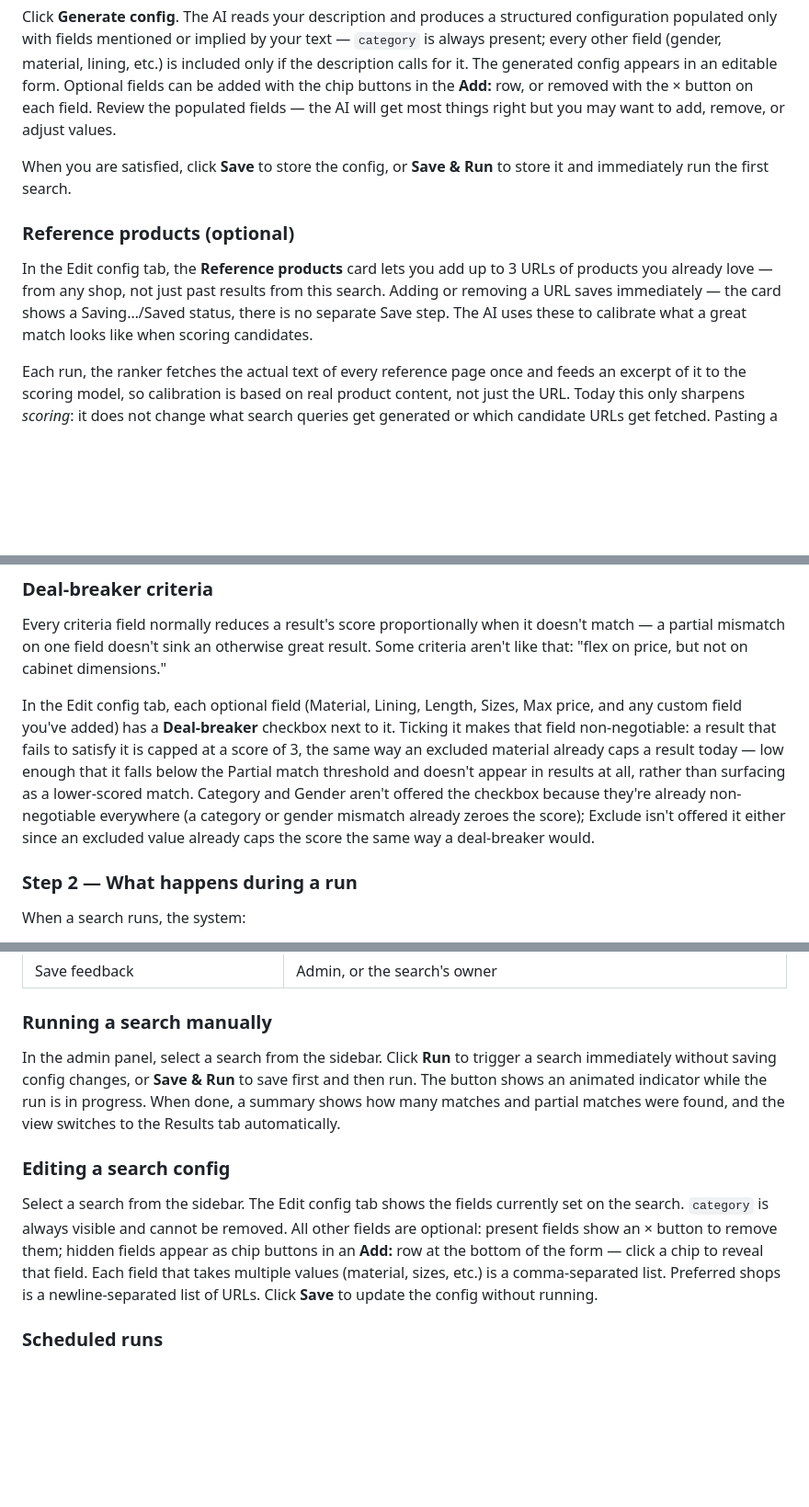
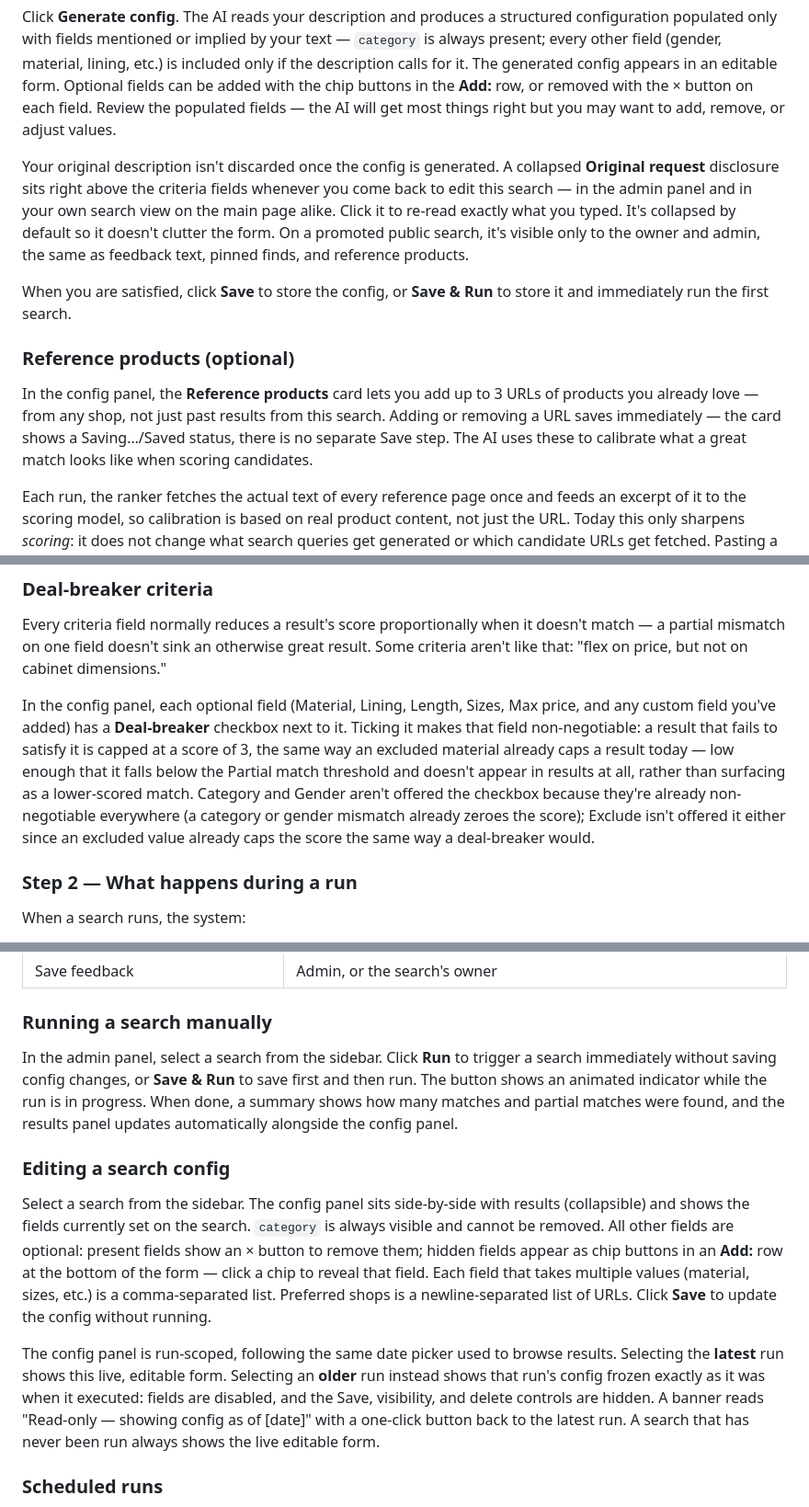
Before and after one commit to katyanotkin/shop_assistant, a Markdown page: PRODUCT.md, 3 parts joined by grey strips. Shown at 92% size. Rendered like a GitHub page; blank space fills up the shorter version.

```diff
--- a/PRODUCT.md
+++ b/PRODUCT.md
@@ -29,11 +29,13 @@ You will see a two-field form:
 
 Click **Generate config**. The AI reads your description and produces a structured configuration populated only with fields mentioned or implied by your text — `category` is always present; every other field (gender, material, lining, etc.) is included only if the description calls for it. The generated config appears in an editable form. Optional fields can be added with the chip buttons in the **Add:** row, or removed with the × button on each field. Review the populated fields — the AI will get most things right but you may want to add, remove, or adjust values.
 
+Your original description isn't discarded once the config is generated. A collapsed **Original request** disclosure sits right above the criteria fields whenever you come back to edit this search — in the admin panel and in your own search view on the main page alike. Click it to re-read exactly what you typed. It's collapsed by default so it doesn't clutter the form. On a promoted public search, it's visible only to the owner and admin, the same as feedback text, pinned finds, and reference products.
+
 When you are satisfied, click **Save** to store the config, or **Save & Run** to store it and immediately run the first search.
 
 ### Reference products (optional)
 
-In the Edit config tab, the **Reference products** card lets you add up to 3 URLs of products you already love — from any shop, not just past results from this search. Adding or removing a URL saves immediately — the card shows a Saving…/Saved status, there is no separate Save step. The AI uses these to calibrate what a great match looks like when scoring candidates.
+In the config panel, the **Reference products** card lets you add up to 3 URLs of products you already love — from any shop, not just past results from this search. Adding or removing a URL saves immediately — the card shows a Saving…/Saved status, there is no separate Save step. The AI uses these to calibrate what a great match looks like when scoring candidates.
 
 Each run, the ranker fetches the actual text of every reference page once and feeds an excerpt of it to the scoring model, so calibration is based on real product content, not just the URL. Today this only sharpens *scoring*: it does not change what search queries get generated or which candidate URLs get fetched. Pasting a reference product does not make the search go find "more like this" — it only changes how already-found candidates get judged against it.
 
@@ -43,7 +45,7 @@ Your current reference products are shown in the results view as links ("Product
 
 Every criteria field normally reduces a result's score proportionally when it doesn't match — a partial mismatch on one field doesn't sink an otherwise great result. Some criteria aren't like that: "flex on price, but not on cabinet dimensions."
 
-In the Edit config tab, each optional field (Material, Lining, Length, Sizes, Max price, and any custom field you've added) has a **Deal-breaker** checkbox next to it. Ticking it makes that field non-negotiable: a result that fails to satisfy it is capped at a score of 3, the same way an excluded material already caps a result today — low enough that it falls below the Partial match threshold and doesn't appear in results at all, rather than surfacing as a lower-scored match. Category and Gender aren't offered the checkbox because they're already non-negotiable everywhere (a category or gender mismatch already zeroes the score); Exclude isn't offered it either since an excluded value already caps the score the same way a deal-breaker would.
+In the config panel, each optional field (Material, Lining, Length, Sizes, Max price, and any custom field you've added) has a **Deal-breaker** checkbox next to it. Ticking it makes that field non-negotiable: a result that fails to satisfy it is capped at a score of 3, the same way an excluded material already caps a result today — low enough that it falls below the Partial match threshold and doesn't appear in results at all, rather than surfacing as a lower-scored match. Category and Gender aren't offered the checkbox because they're already non-negotiable everywhere (a category or gender mismatch already zeroes the score); Exclude isn't offered it either since an excluded value already caps the score the same way a deal-breaker would.
 
 ### Step 2 — What happens during a run
 
@@ -123,11 +129,13 @@ Learn mode is on by default. You can turn it off per-run with the **Learn from f
 
 ### Running a search manually
 
-In the admin panel, select a search from the sidebar. Click **Run** to trigger a search immediately without saving config changes, or **Save & Run** to save first and then run. The button shows an animated indicator while the run is in progress. When done, a summary shows how many matches and partial matches were found, and the view switches to the Results tab automatically.
+In the admin panel, select a search from the sidebar. Click **Run** to trigger a search immediately without saving config changes, or **Save & Run** to save first and then run. The button shows an animated indicator while the run is in progress. When done, a summary shows how many matches and partial matches were found, and the results panel updates automatically alongside the config panel.
 
 ### Editing a search config
 
-Select a search from the sidebar. The Edit config tab shows the fields currently set on the search. `category` is always visible and cannot be removed. All other fields are optional: present fields show an × button to remove them; hidden fields appear as chip buttons in an **Add:** row at the bottom of the form — click a chip to reveal that field. Each field that takes multiple values (material, sizes, etc.) is a comma-separated list. Preferred shops is a newline-separated list of URLs. Click **Save** to update the config without running.
+Select a search from the sidebar. The config panel sits side-by-side with results (collapsible) and shows the fields currently set on the search. `category` is always visible and cannot be removed. All other fields are optional: present fields show an × button to remove them; hidden fields appear as chip buttons in an **Add:** row at the bottom of the form — click a chip to reveal that field. Each field that takes multiple values (material, sizes, etc.) is a comma-separated list. Preferred shops is a newline-separated list of URLs. Click **Save** to update the config without running.
+
+The config panel is run-scoped, following the same date picker used to browse results. Selecting the **latest** run shows this live, editable form. Selecting an **older** run instead shows that run's config frozen exactly as it was when it executed: fields are disabled, and the Save, visibility, and delete controls are hidden. A banner reads "Read-only — showing config as of [date]" with a one-click button back to the latest run. A search that has never been run always shows the live editable form.
 
 ### Scheduled runs
 
```
Also changed, not shown: other parts of PRODUCT.md (+5 -1 lines), README.md (+9 -1 lines).
